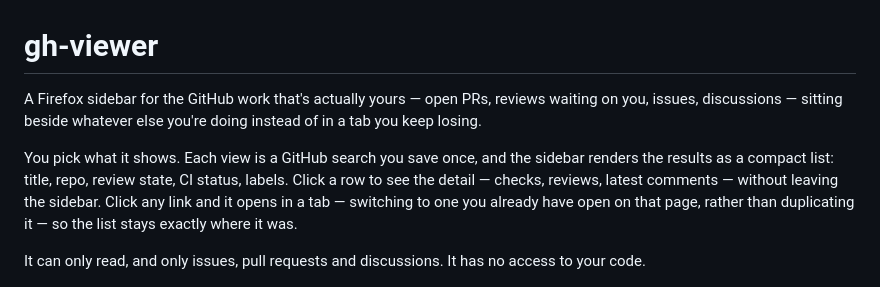
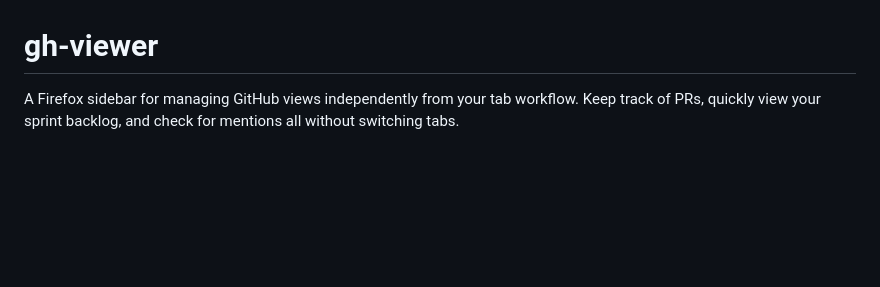
Before and after one commit to nikopoulospet/gh-viewer, a Markdown page: README.md, the part around the change. GitHub-like rendering; blank space fills up the shorter version.

Commit message:
Replace the README opening with a tighter pitch
Three paragraphs of explanation before the reader saw anything. One sentence of
what it is, one of what it is for, then the screenshots.

```diff
--- a/README.md
+++ b/README.md
@@ -1,18 +1,8 @@
 # gh-viewer
 
-A Firefox sidebar for the GitHub work that's actually yours — open PRs, reviews
-waiting on you, issues, discussions — sitting beside whatever else you're doing
-instead of in a tab you keep losing.
-
-You pick what it shows. Each view is a GitHub search you save once, and the
-sidebar renders the results as a compact list: title, repo, review state, CI
-status, labels. Click a row to see the detail — checks, reviews, latest
-comments — without leaving the sidebar. Click any link and it opens in a tab —
-switching to one you already have open on that page, rather than duplicating
-it — so the list stays exactly where it was.
-
-It can only read, and only issues, pull requests and discussions. It has no
-access to your code.
+A Firefox sidebar for managing GitHub views independently from your tab
+workflow. Keep track of PRs, quickly view your sprint backlog, and check for
+mentions all without switching tabs.
 
 <p align="center">
   <picture>
```
